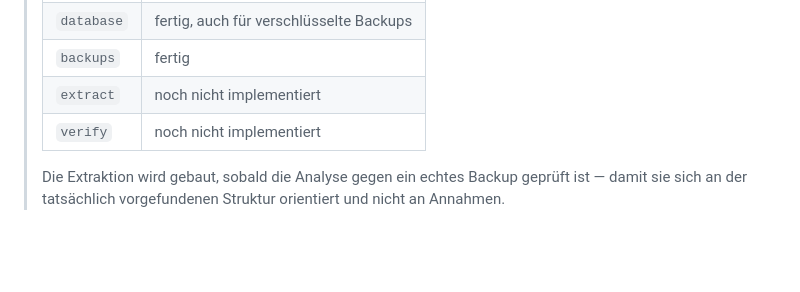
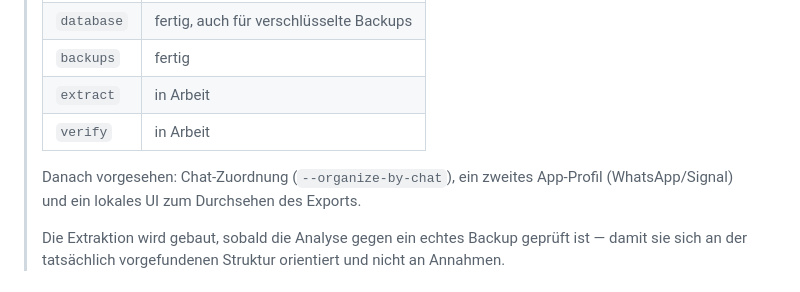
Before and after one commit to abnun/msgbackup-extractor, a Markdown page: README.md, the part around the change. Drawn GitHub-style; blank space fills up the shorter version.

```diff
--- a/README.md
+++ b/README.md
@@ -13,8 +13,11 @@ gebaut, WhatsApp und Signal sind vorgesehen.
 > | `analyze` | fertig, auch für verschlüsselte Backups |
 > | `database` | fertig, auch für verschlüsselte Backups |
 > | `backups` | fertig |
-> | `extract` | noch nicht implementiert |
-> | `verify` | noch nicht implementiert |
+> | `extract` | in Arbeit |
+> | `verify` | in Arbeit |
+>
+> Danach vorgesehen: Chat-Zuordnung (`--organize-by-chat`), ein zweites
+> App-Profil (WhatsApp/Signal) und ein lokales UI zum Durchsehen des Exports.
 >
 > Die Extraktion wird gebaut, sobald die Analyse gegen ein echtes Backup
 > geprüft ist — damit sie sich an der tatsächlich vorgefundenen Struktur
```
Also changed, not shown: docs/specs/2026-08-20-messenger-backup-extractor-design.md (+110 -0 lines).
